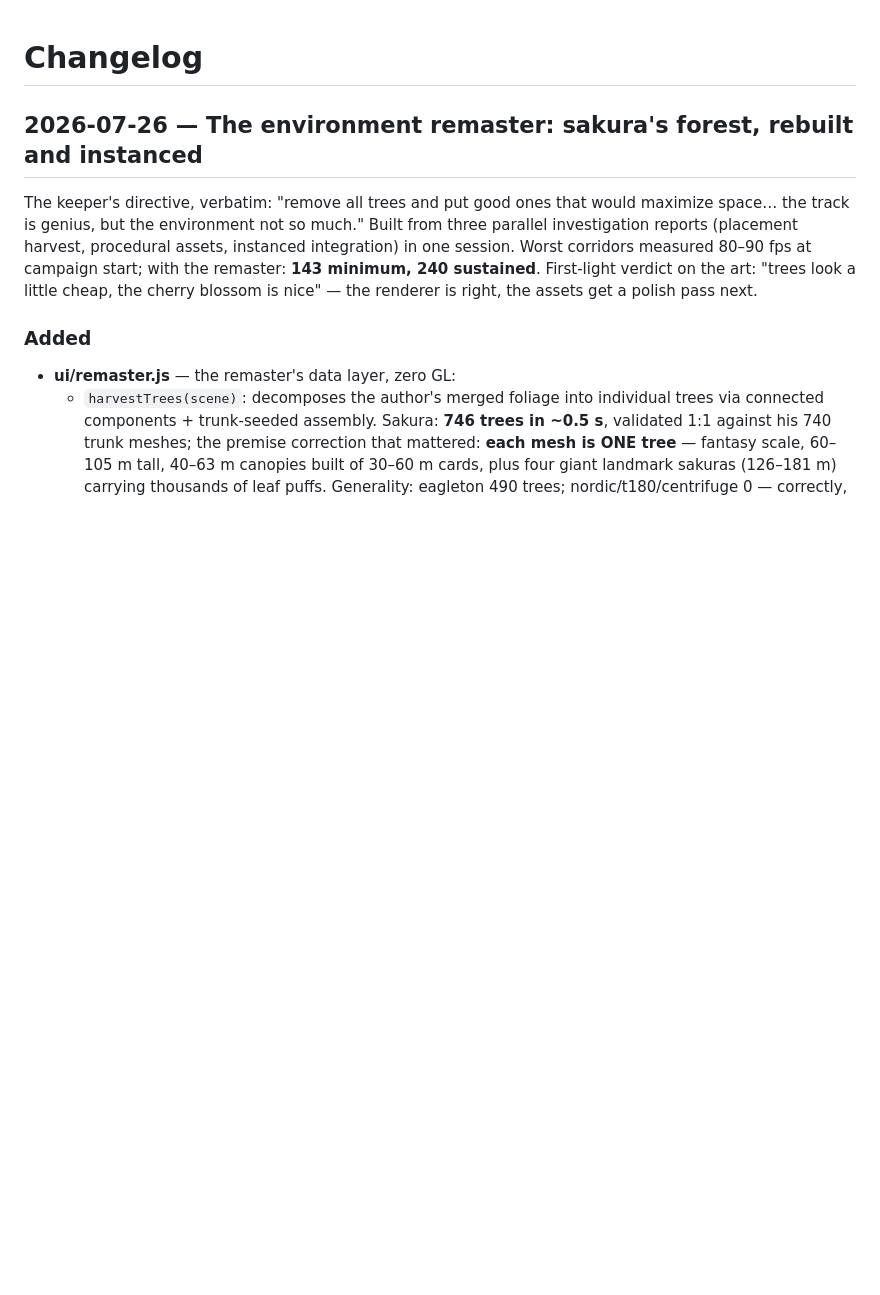
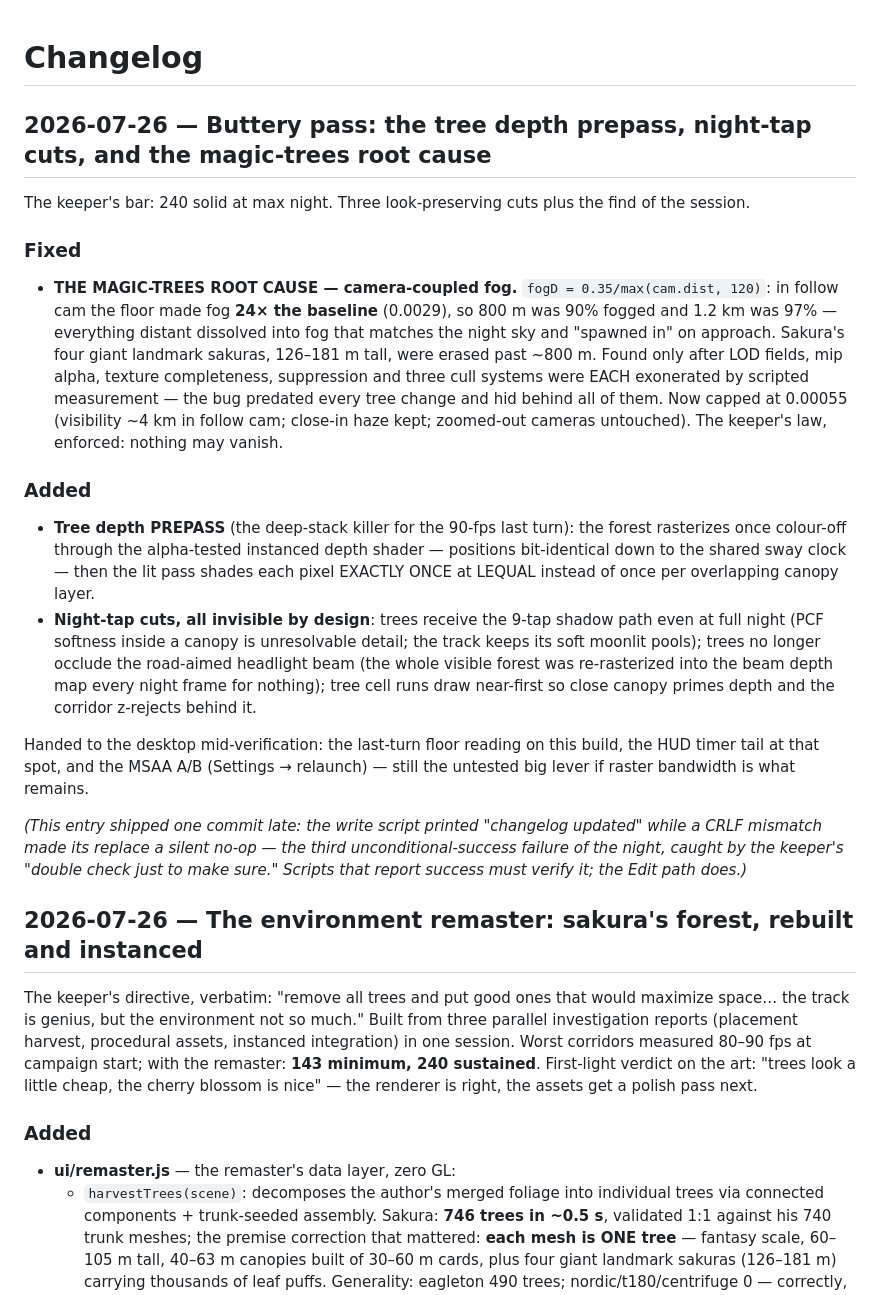
Before and after one commit to solariz3d/blackbox, a Markdown page: CHANGELOG.md, the part around the change. GitHub-like rendering; blank space fills up the shorter version.

Commit message:
changelog: the buttery-pass entry its commit shipped without
The write script printed 'changelog updated' while a CRLF mismatch made its
replace a silent no-op — the third unconditional-success failure tonight,
caught by the keeper asking to double check. Entry restored via a path that
cannot report success falsely.

Co-Authored-By: Claude Fable 5 (1M context) <noreply@anthropic.com>

```diff
--- a/CHANGELOG.md
+++ b/CHANGELOG.md
@@ -1,4 +1,40 @@
 # Changelog
+
+## 2026-07-26 — Buttery pass: the tree depth prepass, night-tap cuts, and the magic-trees root cause
+
+The keeper's bar: 240 solid at max night. Three look-preserving cuts plus the find of the session.
+
+### Fixed
+- **THE MAGIC-TREES ROOT CAUSE — camera-coupled fog.** `fogD = 0.35/max(cam.dist, 120)`:
+  in follow cam the floor made fog **24× the baseline** (0.0029), so 800 m was 90% fogged
+  and 1.2 km was 97% — everything distant dissolved into fog that matches the night sky
+  and "spawned in" on approach. Sakura's four giant landmark sakuras, 126–181 m tall,
+  were erased past ~800 m. Found only after LOD fields, mip alpha, texture completeness,
+  suppression and three cull systems were EACH exonerated by scripted measurement — the
+  bug predated every tree change and hid behind all of them. Now capped at 0.00055
+  (visibility ~4 km in follow cam; close-in haze kept; zoomed-out cameras untouched).
+  The keeper's law, enforced: nothing may vanish.
+
+### Added
+- **Tree depth PREPASS** (the deep-stack killer for the 90-fps last turn): the forest
+  rasterizes once colour-off through the alpha-tested instanced depth shader — positions
+  bit-identical down to the shared sway clock — then the lit pass shades each pixel
+  EXACTLY ONCE at LEQUAL instead of once per overlapping canopy layer.
+- **Night-tap cuts, all invisible by design**: trees receive the 9-tap shadow path even
+  at full night (PCF softness inside a canopy is unresolvable detail; the track keeps its
+  soft moonlit pools); trees no longer occlude the road-aimed headlight beam (the whole
+  visible forest was re-rasterized into the beam depth map every night frame for
+  nothing); tree cell runs draw near-first so close canopy primes depth and the corridor
+  z-rejects behind it.
+
+Handed to the desktop mid-verification: the last-turn floor reading on this build, the
+HUD timer tail at that spot, and the MSAA A/B (Settings → relaunch) — still the untested
+big lever if raster bandwidth is what remains.
+
+*(This entry shipped one commit late: the write script printed "changelog updated" while
+a CRLF mismatch made its replace a silent no-op — the third unconditional-success failure
+of the night, caught by the keeper's "double check just to make sure." Scripts that
+report success must verify it; the Edit path does.)*
 
 ## 2026-07-26 — The environment remaster: sakura's forest, rebuilt and instanced
 
```
